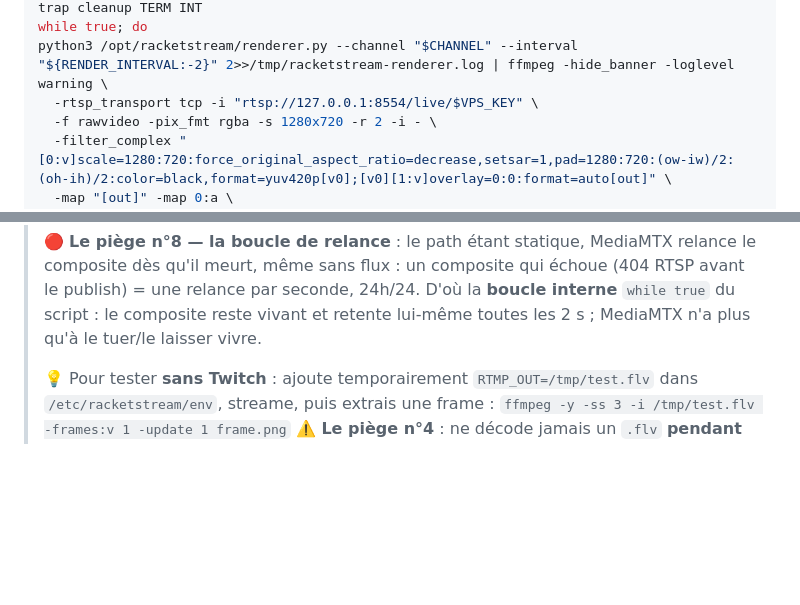
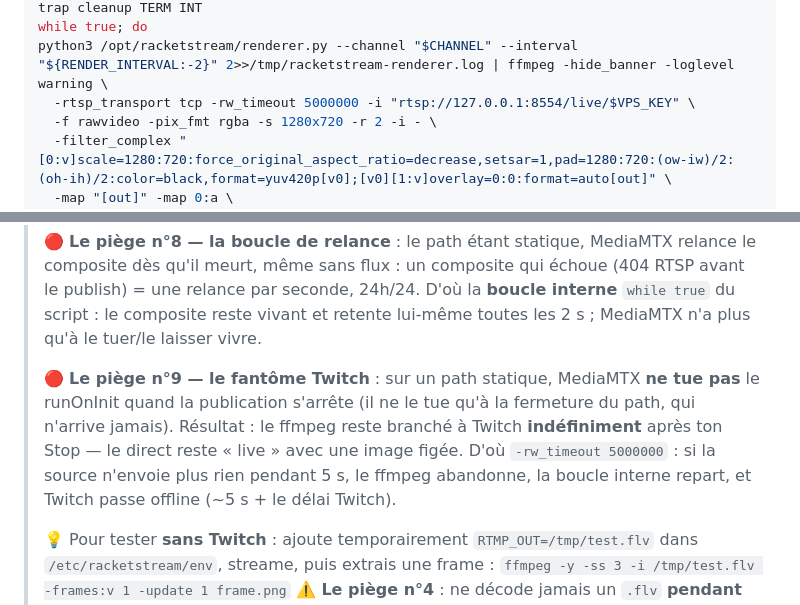
Before and after one commit to marcsuarez74/badminton-score, a Markdown page: docs/tuto-relais-rtmp-vps.md, 2 parts joined by grey strips. Rendered like a GitHub page; blank space fills up the shorter version.

Commit message:
docs: tuto relais VPS — rw_timeout 5s (piège 9 : fantôme Twitch sur path statique)

```diff
--- a/docs/tuto-relais-rtmp-vps.md
+++ b/docs/tuto-relais-rtmp-vps.md
@@ -188,7 +188,7 @@ cleanup() { kill 0 2>/dev/null; sleep 1; kill -9 0 2>/dev/null; }
 trap cleanup TERM INT
 while true; do
 python3 /opt/racketstream/renderer.py --channel "$CHANNEL" --interval "${RENDER_INTERVAL:-2}" 2>>/tmp/racketstream-renderer.log | ffmpeg -hide_banner -loglevel warning \
-  -rtsp_transport tcp -i "rtsp://127.0.0.1:8554/live/$VPS_KEY" \
+  -rtsp_transport tcp -rw_timeout 5000000 -i "rtsp://127.0.0.1:8554/live/$VPS_KEY" \
   -f rawvideo -pix_fmt rgba -s 1280x720 -r 2 -i - \
   -filter_complex "[0:v]scale=1280:720:force_original_aspect_ratio=decrease,setsar=1,pad=1280:720:(ow-iw)/2:(oh-ih)/2:color=black,format=yuv420p[v0];[v0][1:v]overlay=0:0:format=auto[out]" \
   -map "[out]" -map 0:a \
@@ -220,6 +220,13 @@ sudo systemctl restart mediamtx
 > publish) = une relance par seconde, 24h/24. D'où la **boucle interne** `while true` du
 > script : le composite reste vivant et retente lui-même toutes les 2 s ; MediaMTX n'a plus
 > qu'à le tuer/le laisser vivre.
+>
+> 🔴 **Le piège n°9 — le fantôme Twitch** : sur un path statique, MediaMTX **ne tue pas** le
+> runOnInit quand la publication s'arrête (il ne le tue qu'à la fermeture du path, qui n'arrive
+> jamais). Résultat : le ffmpeg reste branché à Twitch **indéfiniment** après ton Stop — le
+> direct reste « live » avec une image figée. D'où `-rw_timeout 5000000` : si la source
+> n'envoie plus rien pendant 5 s, le ffmpeg abandonne, la boucle interne repart, et Twitch
+> passe offline (~5 s + le délai Twitch).
 >
 > 💡 Pour tester **sans Twitch** : ajoute temporairement `RTMP_OUT=/tmp/test.flv` dans
 > `/etc/racketstream/env`, streame, puis extrais une frame :
```
